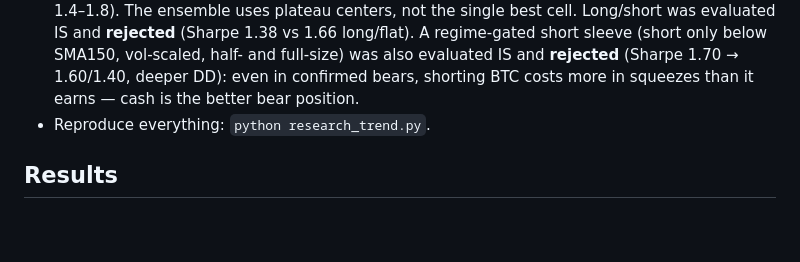
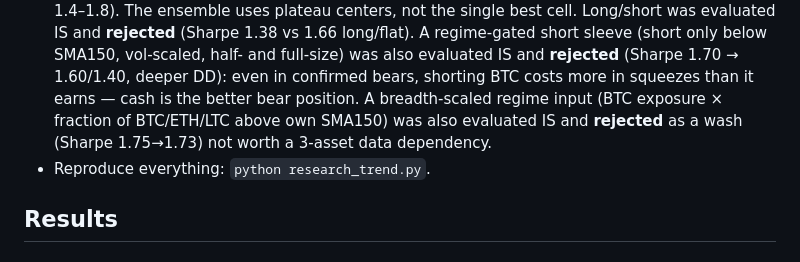
Before and after one commit to udinry/hyperbot, a Markdown page: hft_bot/STRATEGY_V2.md, the part around the change. Drawn GitHub-style; blank space fills up the shorter version.

```diff
--- a/hft_bot/STRATEGY_V2.md
+++ b/hft_bot/STRATEGY_V2.md
@@ -43,6 +43,9 @@ or break the idea. That is what `trend_bot.py` is.
   vol-scaled, half- and full-size) was also evaluated IS and **rejected**
   (Sharpe 1.70 → 1.60/1.40, deeper DD): even in confirmed bears, shorting BTC
   costs more in squeezes than it earns — cash is the better bear position.
+  A breadth-scaled regime input (BTC exposure × fraction of BTC/ETH/LTC above
+  own SMA150) was also evaluated IS and **rejected** as a wash (Sharpe
+  1.75→1.73) not worth a 3-asset data dependency.
 - Reproduce everything: `python research_trend.py`.
 
 ## Results
```
Also changed, not shown: STATUS.md (+5 -0 lines).
